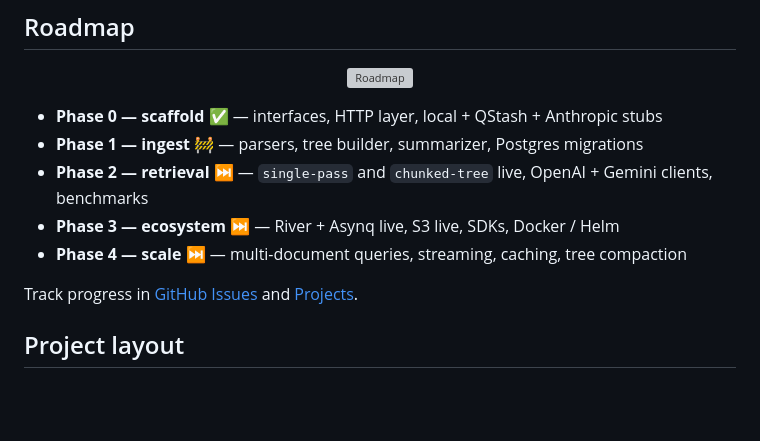
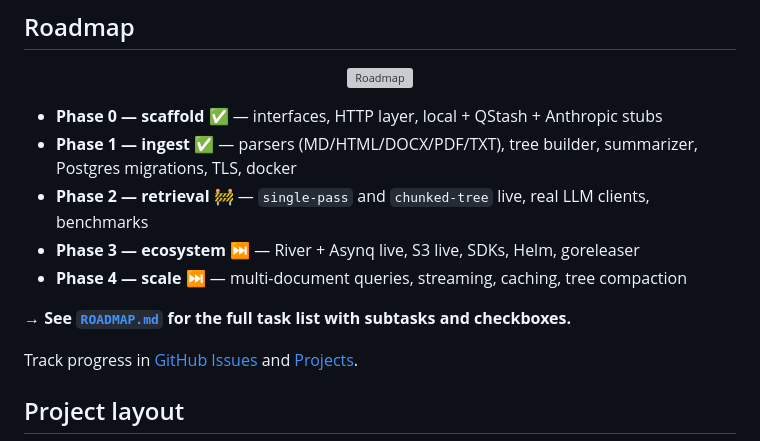
Before and after one commit to hallelx2/vectorless-engine, a Markdown page: README.md, the part around the change. GitHub-like rendering; blank space fills up the shorter version; grey boxes are pictures that could not be loaded.

```diff
--- a/README.md
+++ b/README.md
@@ -250,10 +250,12 @@ New parsers drop in behind a one-method `Parser` interface — see [`internal/pa
 </p>
 
 - **Phase 0 — scaffold** ✅ — interfaces, HTTP layer, local + QStash + Anthropic stubs
-- **Phase 1 — ingest** 🚧 — parsers, tree builder, summarizer, Postgres migrations
-- **Phase 2 — retrieval** ⏭ — `single-pass` and `chunked-tree` live, OpenAI + Gemini clients, benchmarks
-- **Phase 3 — ecosystem** ⏭ — River + Asynq live, S3 live, SDKs, Docker / Helm
+- **Phase 1 — ingest** ✅ — parsers (MD/HTML/DOCX/PDF/TXT), tree builder, summarizer, Postgres migrations, TLS, docker
+- **Phase 2 — retrieval** 🚧 — `single-pass` and `chunked-tree` live, real LLM clients, benchmarks
+- **Phase 3 — ecosystem** ⏭ — River + Asynq live, S3 live, SDKs, Helm, goreleaser
 - **Phase 4 — scale** ⏭ — multi-document queries, streaming, caching, tree compaction
+
+**→ See [`ROADMAP.md`](ROADMAP.md) for the full task list with subtasks and checkboxes.**
 
 Track progress in [GitHub Issues](https://github.com/hallelx2/vectorless-engine/issues) and [Projects](https://github.com/hallelx2/vectorless-engine/projects).
 
```
Also changed, not shown: ROADMAP.md (added, +212 -0 lines).
